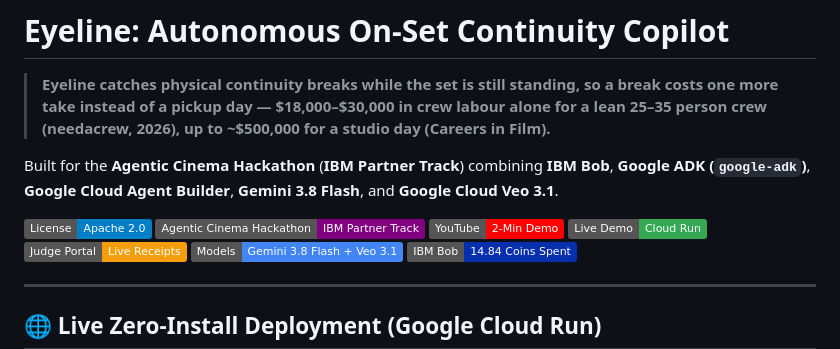
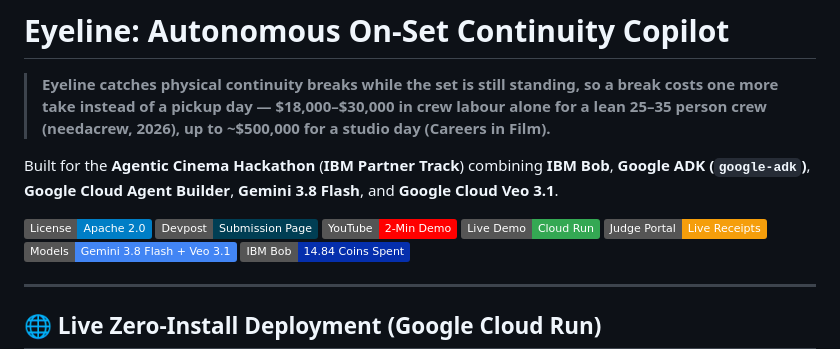
Before and after one commit to helenkwok/eyeline, a Markdown page: README.md, the part around the change. GitHub-like rendering; badges without logos.

Commit message:
docs: finalize live Devpost submission URL across README, Devpost docs, and STATE.md

```diff
--- a/README.md
+++ b/README.md
@@ -5,7 +5,7 @@
 Built for the **Agentic Cinema Hackathon** (**IBM Partner Track**) combining **IBM Bob**, **Google ADK (`google-adk`)**, **Google Cloud Agent Builder**, **Gemini 3.8 Flash**, and **Google Cloud Veo 3.1**.
 
 [![License](https://img.shields.io/badge/License-Apache_2.0-blue.svg)](LICENSE)
-[![Hackathon](https://img.shields.io/badge/Agentic_Cinema_Hackathon-IBM_Partner_Track-purple.svg)](https://devpost.com)
+[![Devpost](https://img.shields.io/badge/Devpost-Submission_Page-003E54.svg?logo=devpost&logoColor=white)](https://devpost.com/software/eyeline-autonomous-on-set-continuity-copilot)
 [![YouTube Demo](https://img.shields.io/badge/YouTube-2--Min_Demo-FF0000.svg?logo=youtube&logoColor=white)](https://youtu.be/T6W_apEthdA)
 [![Live Cloud Run](https://img.shields.io/badge/Live_Demo-Cloud_Run-34A853.svg)](https://eyeline-akewulk3vq-uc.a.run.app/)
 [![Judge Portal](https://img.shields.io/badge/Judge_Portal-Live_Receipts-F59E0B.svg)](https://eyeline-akewulk3vq-uc.a.run.app/judge.html)
```
Also changed, not shown: docs/DEVPOST.md (+1 -0 lines), docs/STATE.md (+10 -6 lines).
